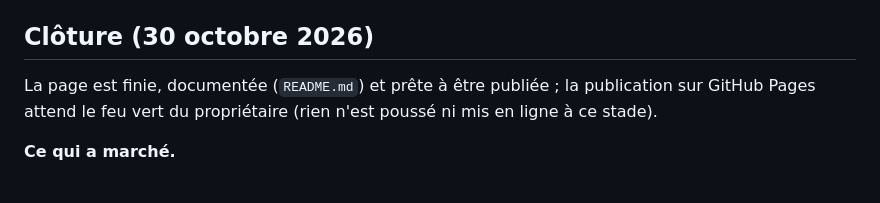
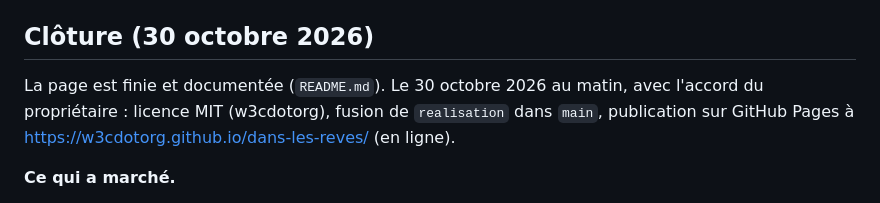
Before and after one commit to w3cdotorg/dans-les-reves, a Markdown page: NOTES.md, the part around the change. Drawn GitHub-style.

```diff
--- a/NOTES.md
+++ b/NOTES.md
@@ -1184,7 +1184,7 @@ La page est complète : trois vues croisées avec cinq moments, une journée de
 
 ## Clôture (30 octobre 2026)
 
-La page est finie, documentée (`README.md`) et prête à être publiée ; la publication sur GitHub Pages attend le feu vert du propriétaire (rien n'est poussé ni mis en ligne à ce stade).
+La page est finie et documentée (`README.md`). Le 30 octobre 2026 au matin, avec l'accord du propriétaire : licence MIT (w3cdotorg), fusion de `realisation` dans `main`, publication sur GitHub Pages à https://w3cdotorg.github.io/dans-les-reves/ (en ligne).
 
 **Ce qui a marché.**
 - **Une page, zéro build.** `index.html` seul, données et fonctions pures dans un bloc `PURE-BEGIN/END` que `node --test test/` exécute dans un `vm` : 69 tests, dont les 253 paires de cartes, l'absence de tout son et l'unicité des `id`. Ce qui se vérifie par un test ne casse plus en silence.
```
Also changed, not shown: README.md (+1 -1 lines).
